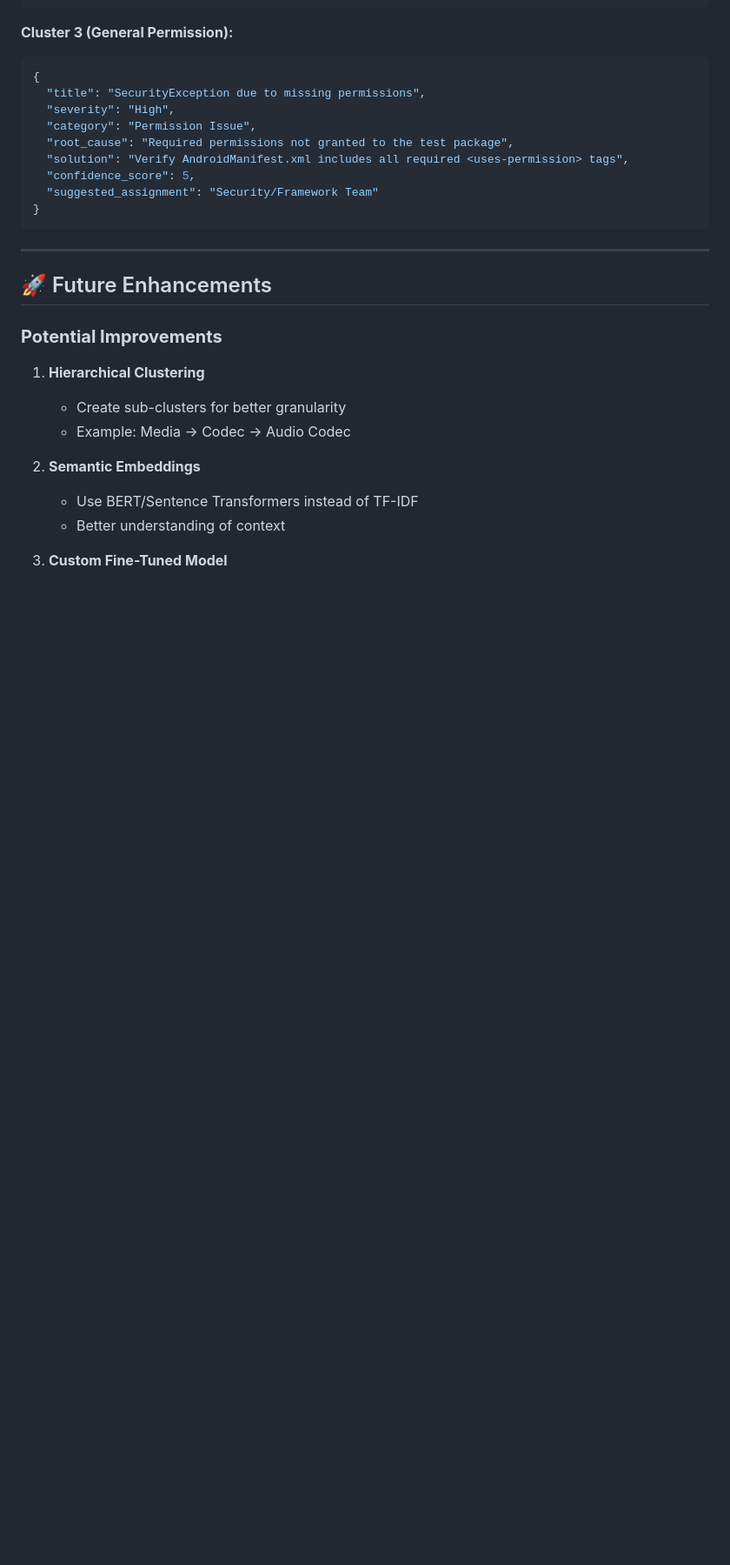
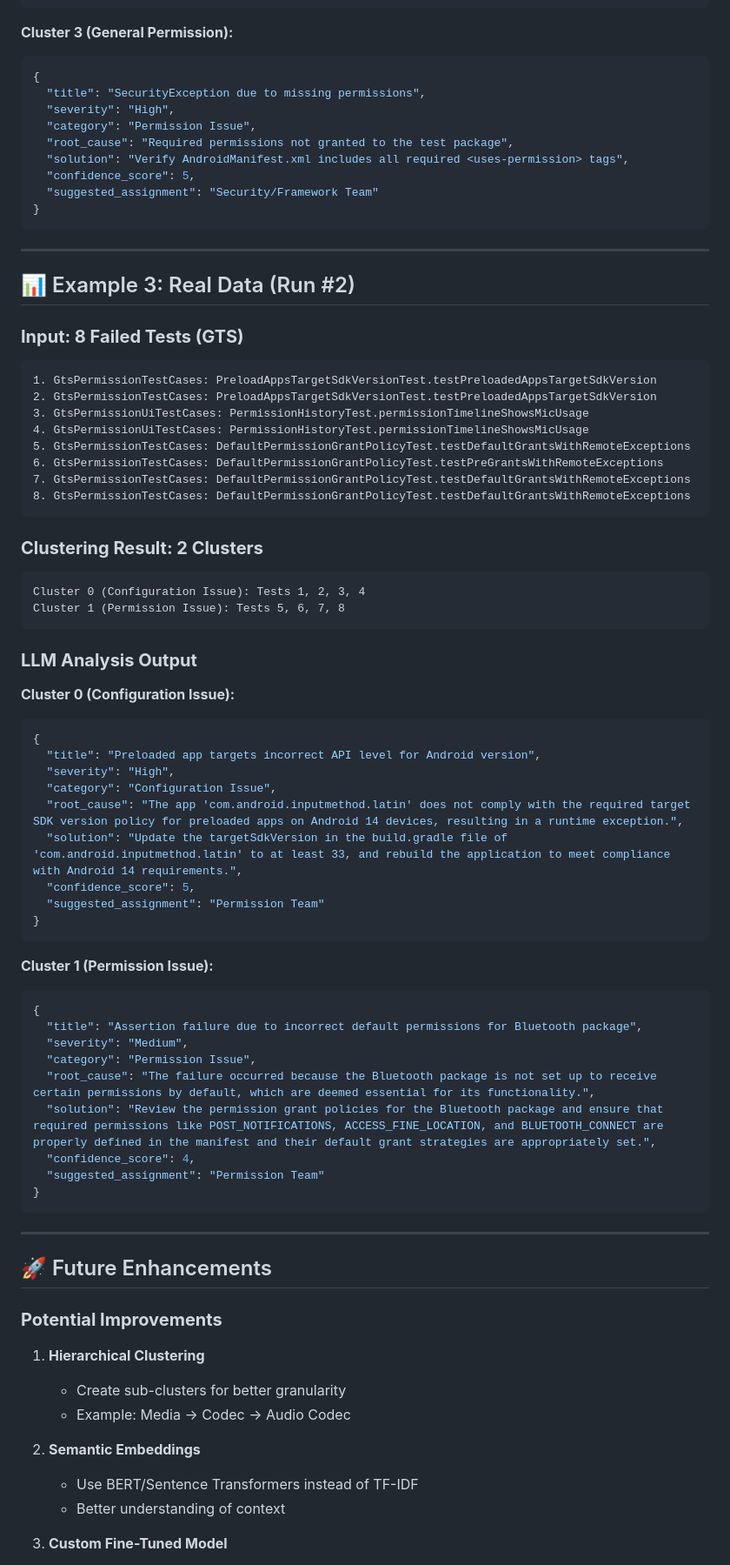
Before and after one commit to seen0722/GMS-helper, a Markdown page: docs/AI_ANALYSIS.md, the part around the change. Shown: that part at 87% size. GitHub-like rendering; blank space fills up the shorter version.

Commit message:
Add Example 3 (Run #2 data) to AI_ANALYSIS.md

````diff
--- a/docs/AI_ANALYSIS.md
+++ b/docs/AI_ANALYSIS.md
@@ -494,6 +494,59 @@ Cluster 3 (General Permission): Tests 7, 8
 
 ---
 
+
+## 📊 Example 3: Real Data (Run #2)
+
+### **Input: 8 Failed Tests (GTS)**
+
+```
+1. GtsPermissionTestCases: PreloadAppsTargetSdkVersionTest.testPreloadedAppsTargetSdkVersion
+2. GtsPermissionTestCases: PreloadAppsTargetSdkVersionTest.testPreloadedAppsTargetSdkVersion
+3. GtsPermissionUiTestCases: PermissionHistoryTest.permissionTimelineShowsMicUsage
+4. GtsPermissionUiTestCases: PermissionHistoryTest.permissionTimelineShowsMicUsage
+5. GtsPermissionTestCases: DefaultPermissionGrantPolicyTest.testDefaultGrantsWithRemoteExceptions
+6. GtsPermissionTestCases: DefaultPermissionGrantPolicyTest.testPreGrantsWithRemoteExceptions
+7. GtsPermissionTestCases: DefaultPermissionGrantPolicyTest.testDefaultGrantsWithRemoteExceptions
+8. GtsPermissionTestCases: DefaultPermissionGrantPolicyTest.testDefaultGrantsWithRemoteExceptions
+```
+
+### **Clustering Result: 2 Clusters**
+
+```
+Cluster 0 (Configuration Issue): Tests 1, 2, 3, 4
+Cluster 1 (Permission Issue): Tests 5, 6, 7, 8
+```
+
+### **LLM Analysis Output**
+
+**Cluster 0 (Configuration Issue):**
+```json
+{
+  "title": "Preloaded app targets incorrect API level for Android version",
+  "severity": "High",
+  "category": "Configuration Issue",
+  "root_cause": "The app 'com.android.inputmethod.latin' does not comply with the required target SDK version policy for preloaded apps on Android 14 devices, resulting in a runtime exception.",
+  "solution": "Update the targetSdkVersion in the build.gradle file of 'com.android.inputmethod.latin' to at least 33, and rebuild the application to meet compliance with Android 14 requirements.",
+  "confidence_score": 5,
+  "suggested_assignment": "Permission Team"
+}
+```
+
+**Cluster 1 (Permission Issue):**
+```json
+{
+  "title": "Assertion failure due to incorrect default permissions for Bluetooth package",
+  "severity": "Medium",
+  "category": "Permission Issue",
+  "root_cause": "The failure occurred because the Bluetooth package is not set up to receive certain permissions by default, which are deemed essential for its functionality.",
+  "solution": "Review the permission grant policies for the Bluetooth package and ensure that required permissions like POST_NOTIFICATIONS, ACCESS_FINE_LOCATION, and BLUETOOTH_CONNECT are properly defined in the manifest and their default grant strategies are appropriately set.",
+  "confidence_score": 4,
+  "suggested_assignment": "Permission Team"
+}
+```
+
+---
+
 ## 🚀 Future Enhancements
 
 ### **Potential Improvements**
````
